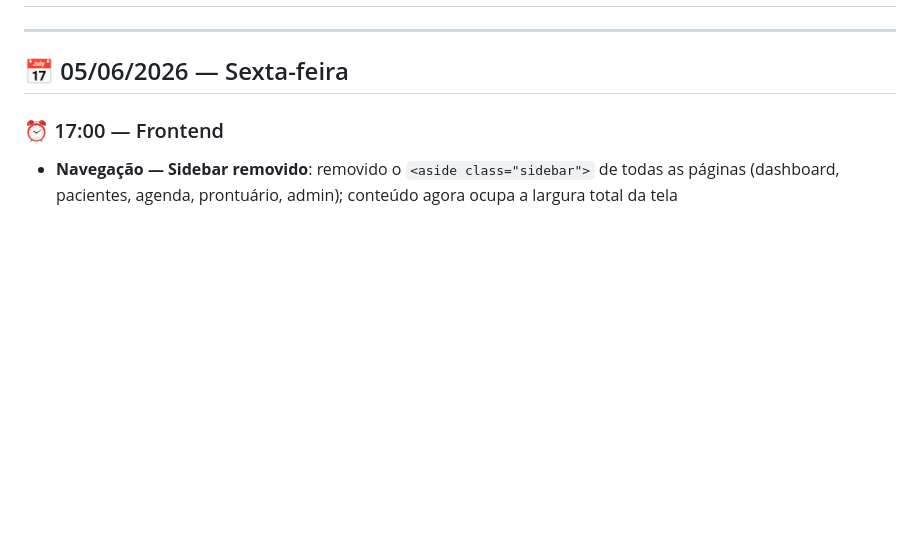
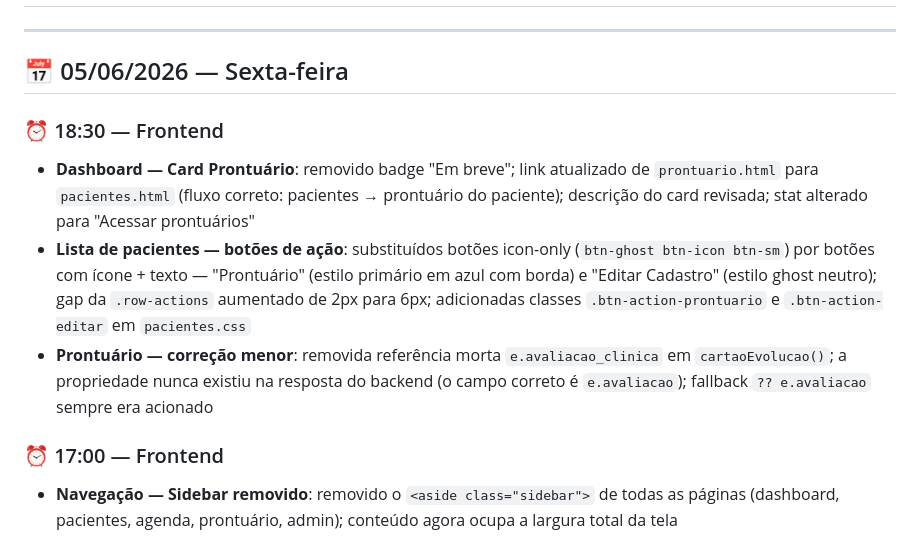
Before and after one commit to ademilsonbraunn/fisioclinic, a Markdown page: --atualizações/log.md, the part around the change. Drawn GitHub-style; blank space fills up the shorter version.

Commit message:
docs: atualiza log.md 05/06/2026

```diff
--- a/--atualizações/log.md
+++ b/--atualizações/log.md
@@ -3,6 +3,11 @@
 ---
 
 ## 📅 05/06/2026 — Sexta-feira
+
+### ⏰ 18:30 — Frontend
+- **Dashboard — Card Prontuário**: removido badge "Em breve"; link atualizado de `prontuario.html` para `pacientes.html` (fluxo correto: pacientes → prontuário do paciente); descrição do card revisada; stat alterado para "Acessar prontuários"
+- **Lista de pacientes — botões de ação**: substituídos botões icon-only (`btn-ghost btn-icon btn-sm`) por botões com ícone + texto — "Prontuário" (estilo primário em azul com borda) e "Editar Cadastro" (estilo ghost neutro); gap da `.row-actions` aumentado de 2px para 6px; adicionadas classes `.btn-action-prontuario` e `.btn-action-editar` em `pacientes.css`
+- **Prontuário — correção menor**: removida referência morta `e.avaliacao_clinica` em `cartaoEvolucao()`; a propriedade nunca existiu na resposta do backend (o campo correto é `e.avaliacao`); fallback `?? e.avaliacao` sempre era acionado
 
 ### ⏰ 17:00 — Frontend
 - **Navegação — Sidebar removido**: removido o `<aside class="sidebar">` de todas as páginas (dashboard, pacientes, agenda, prontuário, admin); conteúdo agora ocupa a largura total da tela
```
